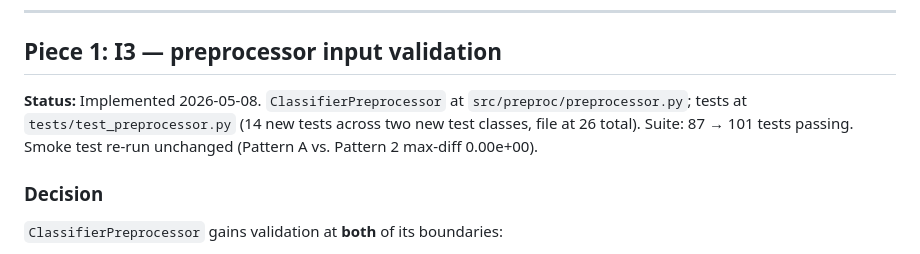
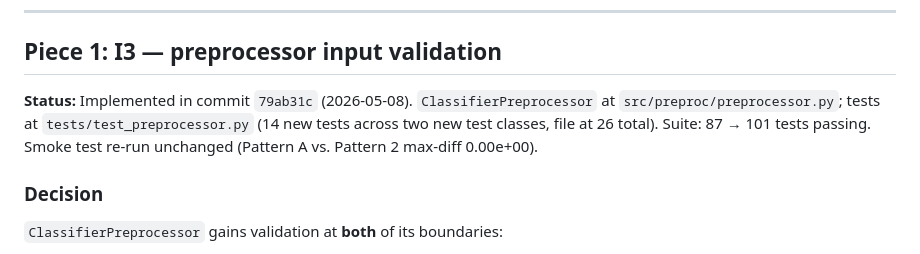
Before and after one commit to strophios/ica-project, a Markdown page: docs/notes/tier3-design.md, the part around the change. GitHub-like rendering.

Commit message:
Fill in commit hash for Piece 1 status line
Tier 3 Piece 1 landed in 79ab31c; tier3-design.md status block now
references the actual hash, matching the Tier 2 design doc convention.

Co-Authored-By: Claude Opus 4.7 (1M context) <noreply@anthropic.com>

```diff
--- a/docs/notes/tier3-design.md
+++ b/docs/notes/tier3-design.md
@@ -190,11 +190,11 @@ Claude implements with detailed comments.
 
 ## Piece 1: I3 — preprocessor input validation
 
-**Status:** Implemented 2026-05-08. `ClassifierPreprocessor` at
-`src/preproc/preprocessor.py`; tests at `tests/test_preprocessor.py`
-(14 new tests across two new test classes, file at 26 total).
-Suite: 87 → 101 tests passing. Smoke test re-run unchanged (Pattern
-A vs. Pattern 2 max-diff 0.00e+00).
+**Status:** Implemented in commit `79ab31c` (2026-05-08).
+`ClassifierPreprocessor` at `src/preproc/preprocessor.py`; tests at
+`tests/test_preprocessor.py` (14 new tests across two new test
+classes, file at 26 total). Suite: 87 → 101 tests passing. Smoke
+test re-run unchanged (Pattern A vs. Pattern 2 max-diff 0.00e+00).
 
 ### Decision
 
```
